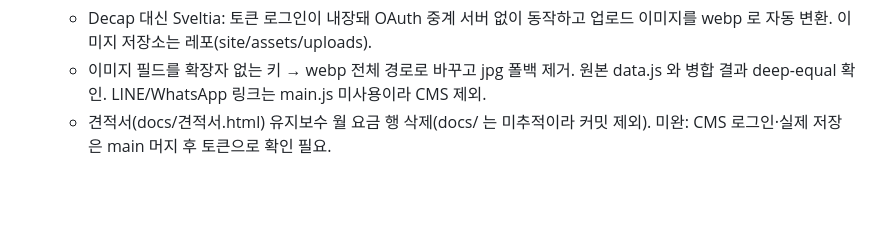
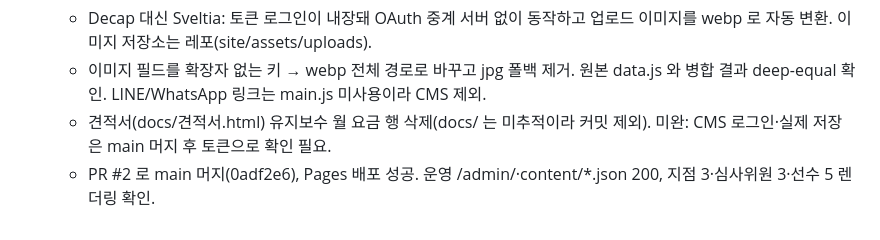
Before and after one commit to sungkuk5420/dragontkdphuket, a Markdown page: claudedocs/work_log.md, the part around the change. Rendered like a GitHub page; blank space fills up the shorter version.

Commit message:
docs(work_log): 관리자 페이지 배포 결과 기록
Co-Authored-By: Claude Opus 5.5 <noreply@anthropic.com>

```diff
--- a/claudedocs/work_log.md
+++ b/claudedocs/work_log.md
@@ -66,3 +66,4 @@
    - Decap 대신 Sveltia: 토큰 로그인이 내장돼 OAuth 중계 서버 없이 동작하고 업로드 이미지를 webp 로 자동 변환. 이미지 저장소는 레포(site/assets/uploads).
    - 이미지 필드를 확장자 없는 키 → webp 전체 경로로 바꾸고 jpg 폴백 <source> 제거. 원본 data.js 와 병합 결과 deep-equal 확인. LINE/WhatsApp 링크는 main.js 미사용이라 CMS 제외.
    - 견적서(docs/견적서.html) 유지보수 월 요금 행 삭제(docs/ 는 미추적이라 커밋 제외). 미완: CMS 로그인·실제 저장은 main 머지 후 토큰으로 확인 필요.
+   - PR #2 로 main 머지(0adf2e6), Pages 배포 성공. 운영 /admin/·content/*.json 200, 지점 3·심사위원 3·선수 5 렌더링 확인.
```
